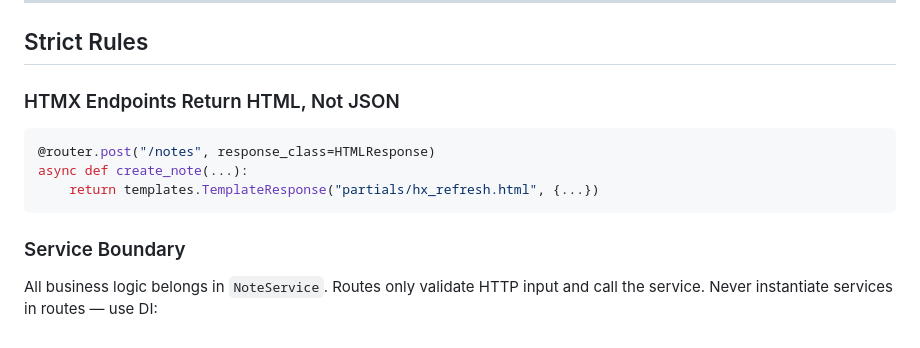
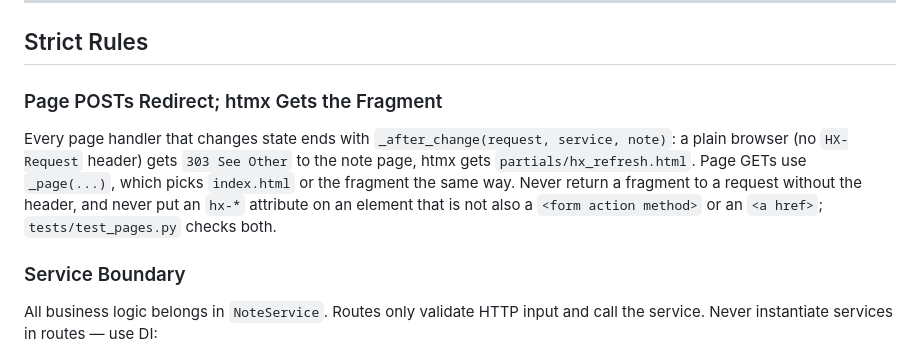
Before and after one commit to junoput/wisenotes, a Markdown page: .github/copilot-instructions.md, the part around the change. GitHub-like rendering.

Commit message:
docs: describe the redirect-or-fragment convention; update the file count
Co-Authored-By: Claude Fable 5.1 <noreply@anthropic.com>
Claude-Session: https://claude.ai/code/session_018Fj6xYG7iahEYi6wYveoMr

````diff
--- a/.github/copilot-instructions.md
+++ b/.github/copilot-instructions.md
@@ -44,13 +44,14 @@ In `app/main.py`, routers are included in this order:
 
 ## Strict Rules
 
-### HTMX Endpoints Return HTML, Not JSON
+### Page POSTs Redirect; htmx Gets the Fragment
 
-```python
-@router.post("/notes", response_class=HTMLResponse)
-async def create_note(...):
-    return templates.TemplateResponse("partials/hx_refresh.html", {...})
-```
+Every page handler that changes state ends with `_after_change(request, service, note)`:
+a plain browser (no `HX-Request` header) gets `303 See Other` to the note page,
+htmx gets `partials/hx_refresh.html`. Page GETs use `_page(...)`, which picks
+`index.html` or the fragment the same way. Never return a fragment to a request
+without the header, and never put an `hx-*` attribute on an element that is not
+also a `<form action method>` or an `<a href>`; `tests/test_pages.py` checks both.
 
 ### Service Boundary
 
````
Also changed, not shown: CONTRIBUTING.md (+1 -1 lines).
